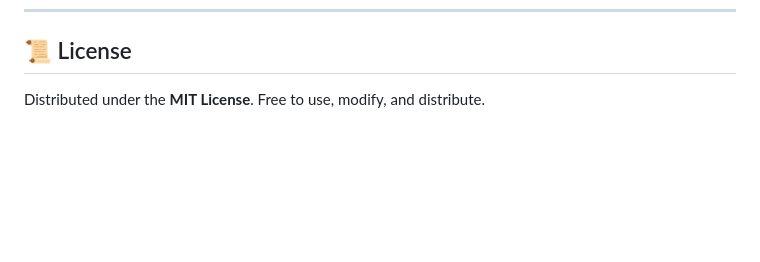
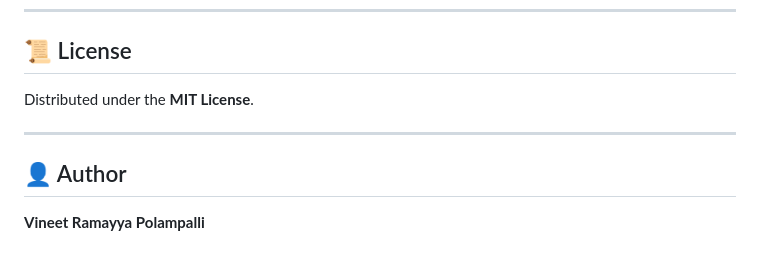
Before and after one commit to vineeth34064/skillswap, a Markdown page: README.md, the part around the change. Drawn GitHub-style; blank space fills up the shorter version.

Commit message:
docs: update author to Vineet Ramayya Polampalli in README

```diff
--- a/README.md
+++ b/README.md
@@ -188,4 +188,10 @@ skillswap/
 
 ## 📜 License
 
-Distributed under the **MIT License**. Free to use, modify, and distribute.
+Distributed under the **MIT License**.
+
+---
+
+## 👤 Author
+
+**Vineet Ramayya Polampalli**
```
